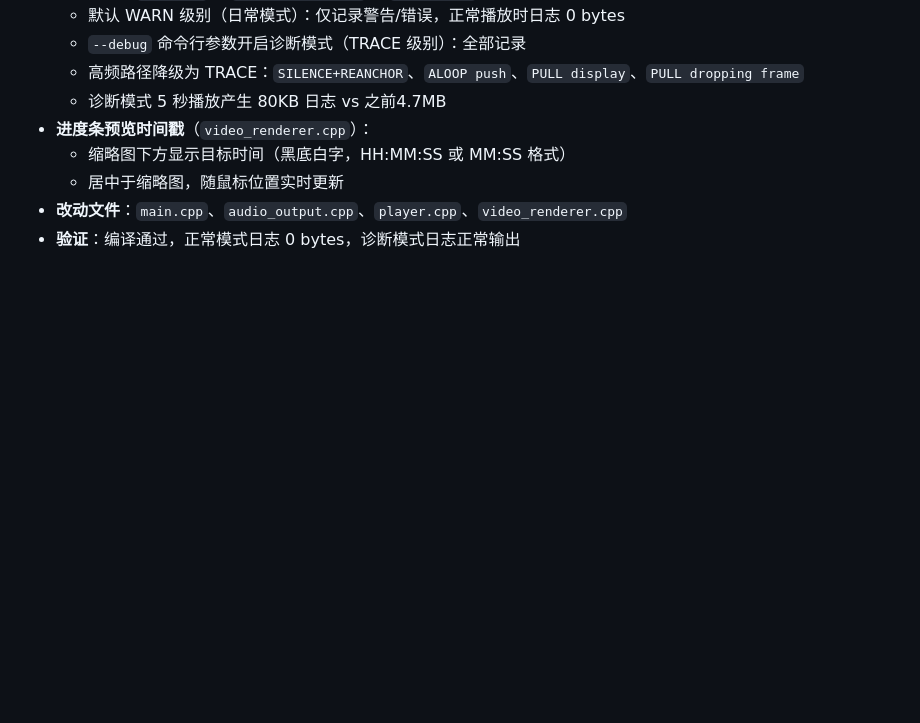
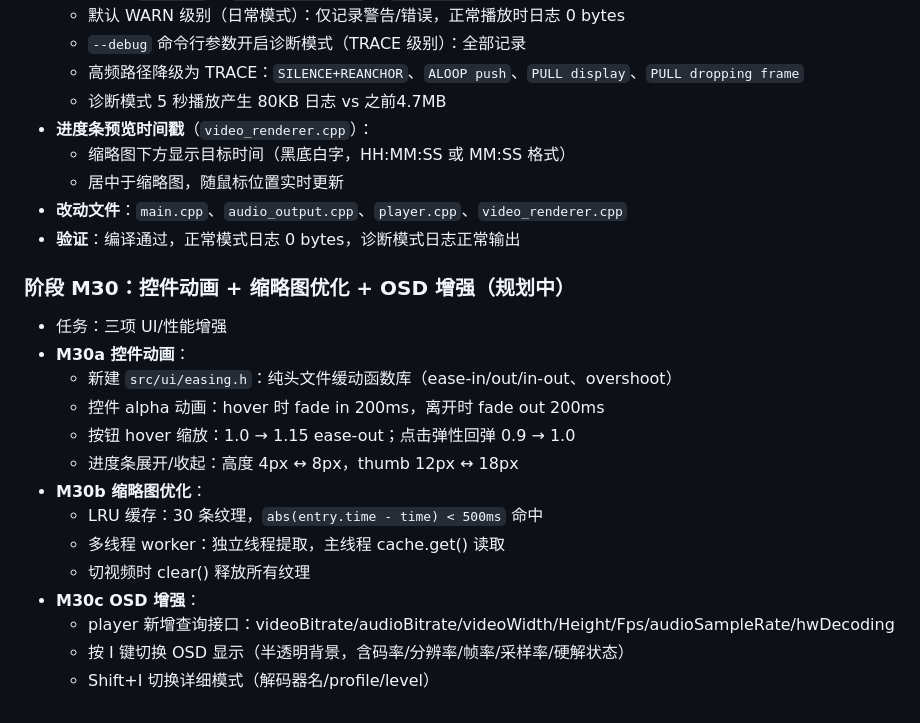
Before and after one commit to liu-li-huan-ying/phantom-video, a Markdown page: docs/DEVELOPMENT_LOG.md, the part around the change. Rendered like a GitHub page; blank space fills up the shorter version.

Commit message:
M30 开发计划: 控件动画 + 缩略图优化 + OSD 增强
- docs/PLAN_M30.md: 详细设计方案
- DEVELOPMENT_LOG.md: M30 阶段记录

```diff
--- a/docs/DEVELOPMENT_LOG.md
+++ b/docs/DEVELOPMENT_LOG.md
@@ -908,3 +908,20 @@
   - 居中于缩略图，随鼠标位置实时更新
 - **改动文件**：`main.cpp`、`audio_output.cpp`、`player.cpp`、`video_renderer.cpp`
 - **验证**：编译通过，正常模式日志 0 bytes，诊断模式日志正常输出
+
+### 阶段 M30：控件动画 + 缩略图优化 + OSD 增强（规划中）
+
+- 任务：三项 UI/性能增强
+- **M30a 控件动画**：
+  - 新建 `src/ui/easing.h`：纯头文件缓动函数库（ease-in/out/in-out、overshoot）
+  - 控件 alpha 动画：hover 时 fade in 200ms，离开时 fade out 200ms
+  - 按钮 hover 缩放：1.0 → 1.15 ease-out；点击弹性回弹 0.9 → 1.0
+  - 进度条展开/收起：高度 4px ↔ 8px，thumb 12px ↔ 18px
+- **M30b 缩略图优化**：
+  - LRU 缓存：30 条纹理，`abs(entry.time - time) < 500ms` 命中
+  - 多线程 worker：独立线程提取，主线程 cache.get() 读取
+  - 切视频时 clear() 释放所有纹理
+- **M30c OSD 增强**：
+  - player 新增查询接口：videoBitrate/audioBitrate/videoWidth/Height/Fps/audioSampleRate/hwDecoding
+  - 按 I 键切换 OSD 显示（半透明背景，含码率/分辨率/帧率/采样率/硬解状态）
+  - Shift+I 切换详细模式（解码器名/profile/level）
```
Also changed, not shown: docs/PLAN_M30.md (added, +149 -0 lines).
